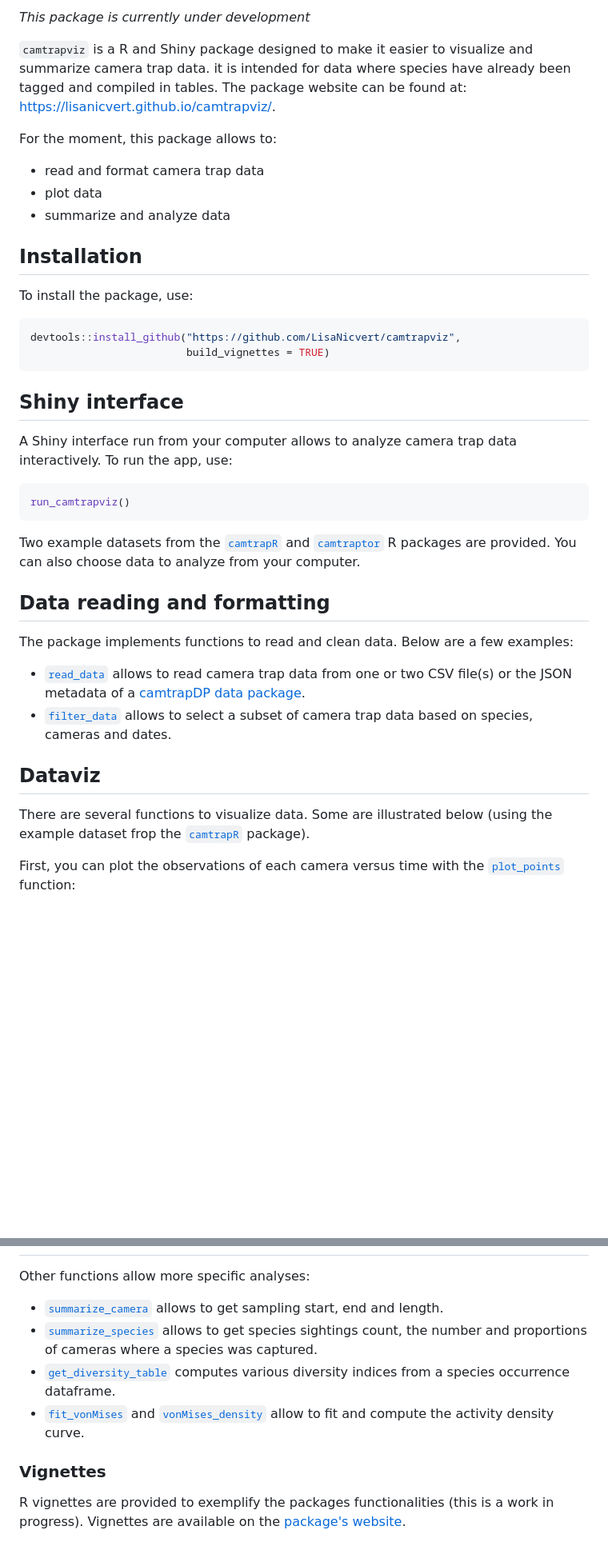
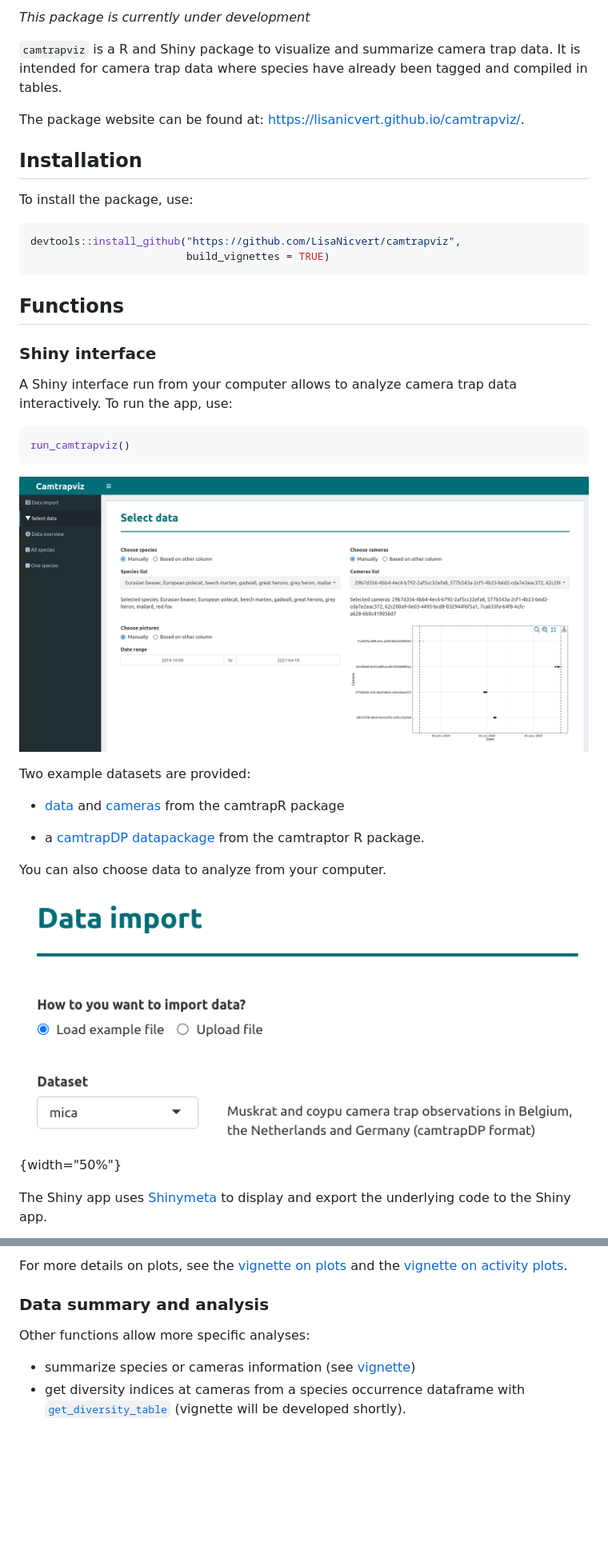
Before and after one commit to LisaNicvert/camtrapviz, a Markdown page: README.md, 2 parts joined by grey strips. Shown: that part at 80% size. GitHub-like rendering; pictures changed too: man/figures/shinyapp.png (added), man/figures/shinyapp_data_import.png (added); blank space fills up the shorter version.

````diff
--- a/README.md
+++ b/README.md
@@ -2,13 +8,9 @@
 
 *This package is currently under development*
 
-`camtrapviz` is a R and Shiny package designed to make it easier to visualize and summarize camera trap data. it is intended for data where species have already been tagged and compiled in tables. The package website can be found at: <https://lisanicvert.github.io/camtrapviz/>.
+`camtrapviz` is a R and Shiny package to visualize and summarize camera trap data. It is intended for camera trap data where species have already been tagged and compiled in tables.
 
-For the moment, this package allows to:
-
--   read and format camera trap data
--   plot data
--   summarize and analyze data
+The package website can be found at: <https://lisanicvert.github.io/camtrapviz/>.
 
 ## Installation
 
@@ -19,7 +21,9 @@ devtools::install_github("https://github.com/LisaNicvert/camtrapviz",
                          build_vignettes = TRUE)
 ```
 
-## Shiny interface
+## Functions
+
+### Shiny interface
 
 A Shiny interface run from your computer allows to analyze camera trap data interactively. To run the app, use:
 
@@ -27,18 +31,17 @@ A Shiny interface run from your computer allows to analyze camera trap data inte
 run_camtrapviz()
 ```
 
-Two example datasets from the [`camtrapR`](https://jniedballa.github.io/camtrapR/) and [`camtraptor`](https://inbo.github.io/camtraptor/index.html) R packages are provided. You can also choose data to analyze from your computer.
+![](man/figures/shinyapp.png "Overview of the Shiny interface")
 
-## Data reading and formatting
+Two example datasets are provided:
 
-The package implements functions to read and clean data. Below are a few examples:
+-   [data](https://jniedballa.github.io/camtrapR/reference/recordTableSample.html) and [cameras](https://jniedballa.github.io/camtrapR/reference/camtraps.html) from the camtrapR package
 
--   [`read_data`](https://lisanicvert.github.io/camtrapviz/reference/read_data.html) allows to read camera trap data from one or two CSV file(s) or the JSON metadata of a [camtrapDP data package](https://tdwg.github.io/camtrap-dp/).
--   [`filter_data`](https://lisanicvert.github.io/camtrapviz/reference/filter_data.html) allows to select a subset of camera trap data based on species, cameras and dates.
+-   a [camtrapDP datapackage](https://inbo.github.io/camtraptor/reference/mica.html) from the camtraptor R package.
 
-## Dataviz
+You can also choose data to analyze from your computer.
 
-There are several functions to visualize data. Some are illustrated below (using the example dataset frop the [`camtrapR`](https://jniedballa.github.io/camtrapR/) package).
+![](man/figures/shinyapp_data_import.png "Data import module"){width="50%"}
 
-First, you can plot the observations of each camera versus time with the [`plot_points`](https://lisanicvert.github.io/camtrapviz/reference/plot_points.html) function:
+The Shiny app uses [Shinymeta](https://rstudio.github.io/shinymeta/) to display and export the underlying code to the Shiny app.
 
@@ -58,11 +74,8 @@ For more details on plots, see the [plots vignette](https://lisanicvert.github.i
+For more details on plots, see the [vignette on plots](https://lisanicvert.github.io/camtrapviz/articles/plots.html) and the [vignette on activity plots](https://lisanicvert.github.io/camtrapviz/articles/activity-patterns.html).
+
+### Data summary and analysis
 
 Other functions allow more specific analyses:
 
--   [`summarize_camera`](https://lisanicvert.github.io/camtrapviz/reference/summarize_cameras.html) allows to get sampling start, end and length.
--   [`summarize_species`](https://lisanicvert.github.io/camtrapviz/reference/summarize_species.html) allows to get species sightings count, the number and proportions of cameras where a species was captured.
--   [`get_diversity_table`](https://lisanicvert.github.io/camtrapviz/reference/get_diversity_table.html) computes various diversity indices from a species occurrence dataframe.
--   [`fit_vonMises`](https://lisanicvert.github.io/camtrapviz/reference/fit_vonMises.html) and [`vonMises_density`](https://lisanicvert.github.io/camtrapviz/reference/vonMises_density.html) allow to fit and compute the activity density curve.
-
-### Vignettes
-
-R vignettes are provided to exemplify the packages functionalities (this is a work in progress). Vignettes are available on the [package's website](https://lisanicvert.github.io/camtrapviz/).
+-   summarize species or cameras information (see [vignette](https://lisanicvert.github.io/camtrapviz/articles/summarize.html))
+-   get diversity indices at cameras from a species occurrence dataframe with [`get_diversity_table`](https://lisanicvert.github.io/camtrapviz/reference/get_diversity_table.html) (vignette will be developed shortly).
````
Also changed, not shown: other parts of README.md (+26 -7 lines), man/figures/plot_activity.png (added), man/figures/show_code.png (added), man/figures/show_code_shown.png (added), 2 other files.
